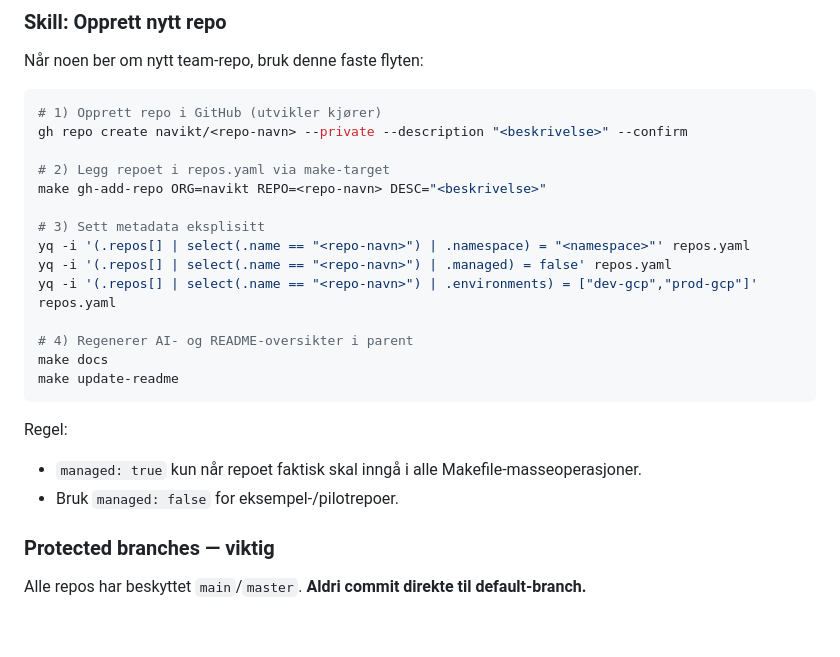
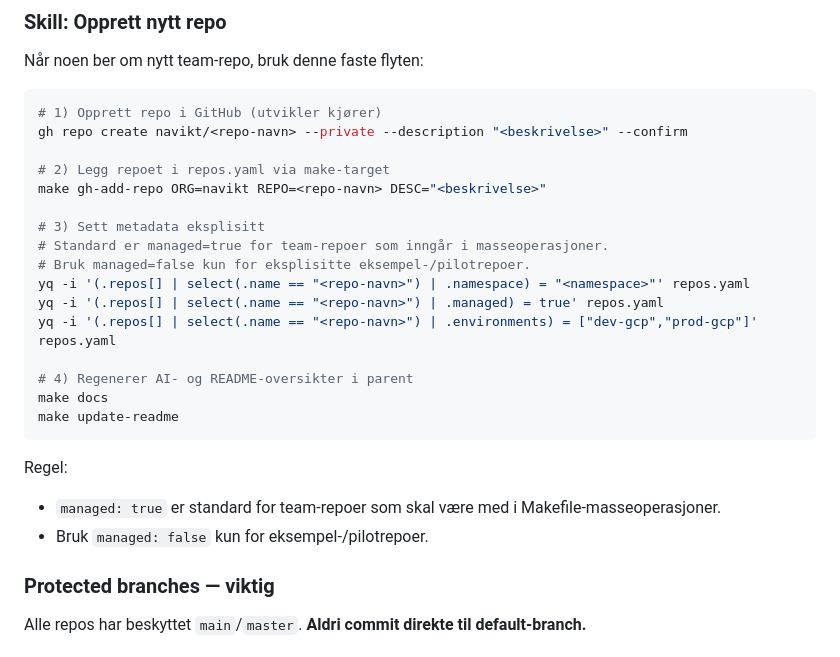
Before and after one commit to navikt/infotek-parent, a Markdown page: .github/copilot-instructions.md, the part around the change. GitHub-like rendering; blank space fills up the shorter version.

````diff
--- a/.github/copilot-instructions.md
+++ b/.github/copilot-instructions.md
@@ -134,8 +134,10 @@ gh repo create navikt/<repo-navn> --private --description "<beskrivelse>" --conf
 make gh-add-repo ORG=navikt REPO=<repo-navn> DESC="<beskrivelse>"
 
 # 3) Sett metadata eksplisitt
+# Standard er managed=true for team-repoer som inngår i masseoperasjoner.
+# Bruk managed=false kun for eksplisitte eksempel-/pilotrepoer.
 yq -i '(.repos[] | select(.name == "<repo-navn>") | .namespace) = "<namespace>"' repos.yaml
-yq -i '(.repos[] | select(.name == "<repo-navn>") | .managed) = false' repos.yaml
+yq -i '(.repos[] | select(.name == "<repo-navn>") | .managed) = true' repos.yaml
 yq -i '(.repos[] | select(.name == "<repo-navn>") | .environments) = ["dev-gcp","prod-gcp"]' repos.yaml
 
 # 4) Regenerer AI- og README-oversikter i parent
@@ -144,8 +146,8 @@ make update-readme
 ```
 
 Regel:
-- `managed: true` kun når repoet faktisk skal inngå i alle Makefile-masseoperasjoner.
-- Bruk `managed: false` for eksempel-/pilotrepoer.
+- `managed: true` er standard for team-repoer som skal være med i Makefile-masseoperasjoner.
+- Bruk `managed: false` kun for eksempel-/pilotrepoer.
 
 ### Protected branches — viktig
 
````
Also changed, not shown: README.md (+13 -13 lines), ai/AGENTS.md (+1 -1 lines).
